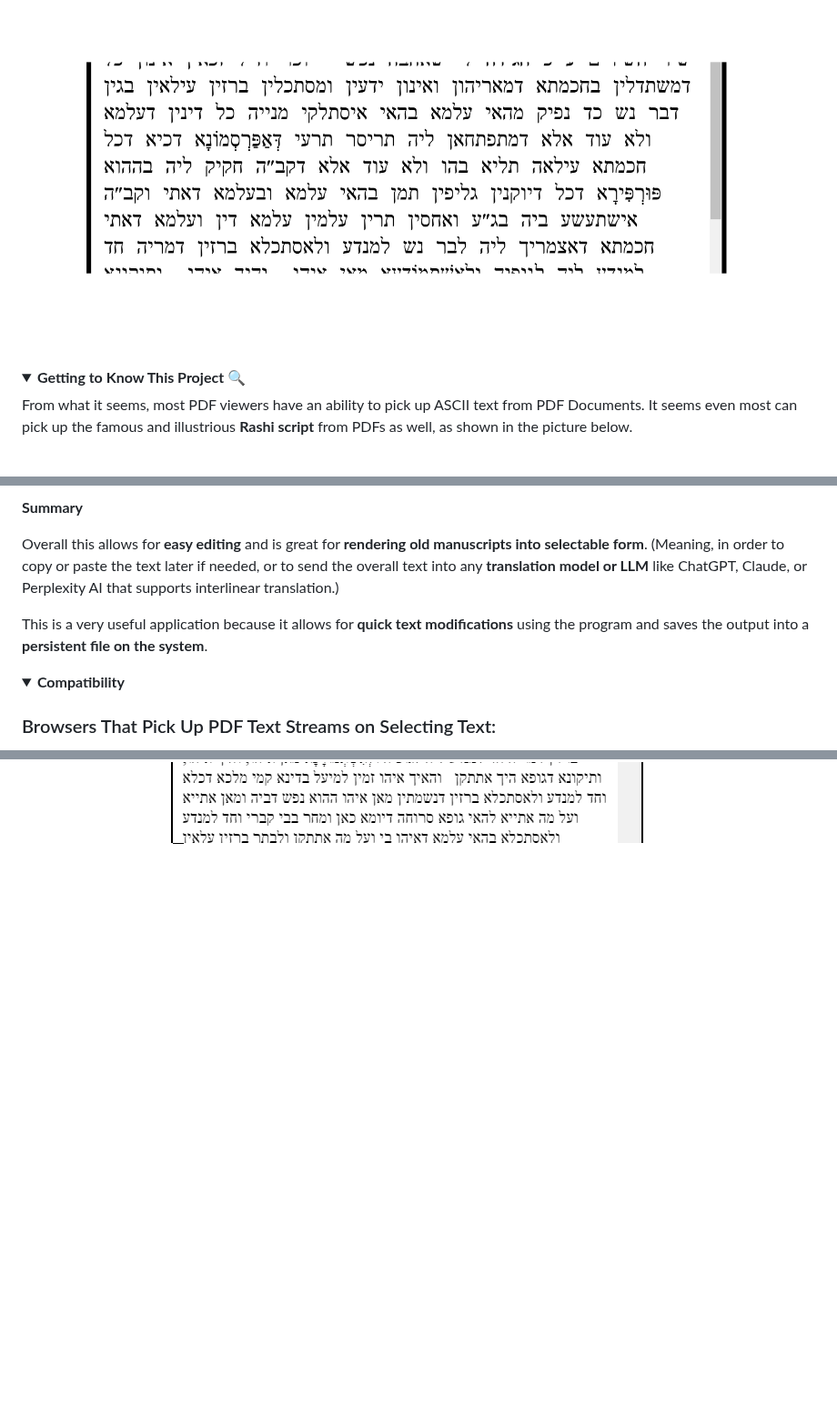
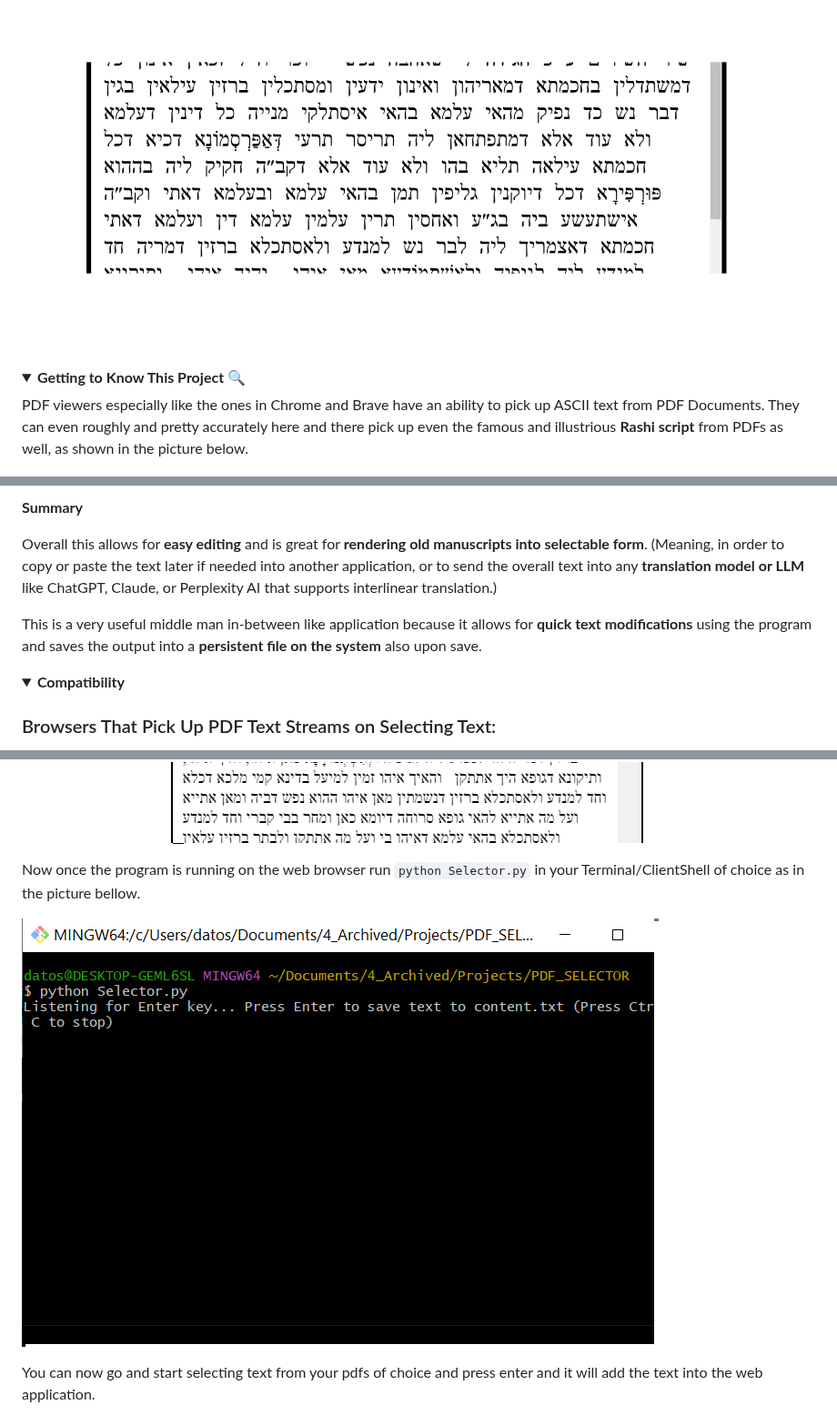
Before and after one commit to davidchaimsmirnoff/PDF_SELECTOR, a Markdown page: README.md, 3 parts joined by grey strips. Shown at 91% size. Drawn GitHub-style; folded sections open; blank space fills up the shorter version.

```diff
--- a/README.md
+++ b/README.md
@@ -13,9 +17,12 @@ Besiata DeShmaya בְּסִיַּעְתָּא דִּשְׁמַיָּא,
 ![Alt text](images/Middle.png)
+
+
+
 
 <details>
   <summary><strong> Getting to Know This Project 🔍 </strong></summary>
 
-From what it seems, most PDF viewers have an ability to pick up ASCII text from PDF Documents. It seems even most can pick up the famous and illustrious **Rashi script** from PDFs as well, as shown in the picture below.
+PDF viewers especially like the ones in Chrome and Brave have an ability to pick up ASCII text from PDF Documents. They can even roughly and pretty accurately here and there pick up even the famous and illustrious **Rashi script** from PDFs as well, as shown in the picture below.
 
 ![Alt text](images/ref1.jpeg)
 
@@ -27,9 +34,9 @@ Now, this application allows you, once you have selected the text, to press **En
 
 **Summary**
 
-Overall this allows for **easy editing** and is great for **rendering old manuscripts into selectable form**. (Meaning, in order to copy or paste the text later if needed, or to send the overall text into any **translation model or LLM** like ChatGPT, Claude, or Perplexity AI that supports interlinear translation.)
+Overall this allows for **easy editing** and is great for **rendering old manuscripts into selectable form**. (Meaning, in order to copy or paste the text later if needed into another application, or to send the overall text into any **translation model or LLM** like ChatGPT, Claude, or Perplexity AI that supports interlinear translation.)
 
-This is a very useful application because it allows for **quick text modifications** using the program and saves the output into a **persistent file on the system**.
+This is a very useful middle man in-between like application because it allows for **quick text modifications** using the program and saves the output into a **persistent file on the system** also upon save.
 
 </details>
 
@@ -99,6 +106,10 @@ This is a very useful application because it allows for **quick text modificatio
 ![Alt text](images/SaveMode.png)
 
 
+Now once the program is running on the web browser run `python Selector.py` in your Terminal/ClientShell of choice as in the picture bellow.
+
+![Alt text](images/RunningPython.png)
 
 
+You can now go and start selecting text from your pdfs of choice and press enter and it will add the text into the web application.
 
```
Also changed, not shown: other parts of README.md (+15 -1 lines).
